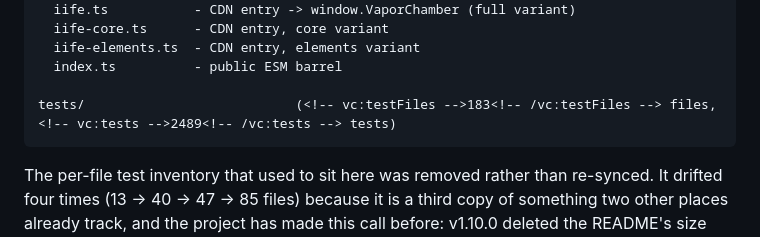
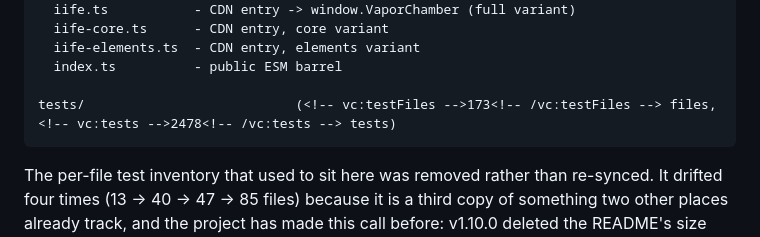
Before and after one commit to lucianofedericopereira/vapor-chamber, a Markdown page: docs/whitepaper.md, the part around the change. Rendered like a GitHub page.

````diff
--- a/docs/whitepaper.md
+++ b/docs/whitepaper.md
@@ -1574,7 +1574,7 @@ src/
   iife-elements.ts  - CDN entry, elements variant
   index.ts          - public ESM barrel
 
-tests/                           (<!-- vc:testFiles -->183<!-- /vc:testFiles --> files, <!-- vc:tests -->2489<!-- /vc:tests --> tests)
+tests/                           (<!-- vc:testFiles -->173<!-- /vc:testFiles --> files, <!-- vc:tests -->2478<!-- /vc:tests --> tests)
 ```
 
 The per-file test inventory that used to sit here was removed rather than
````
Also changed, not shown: README.md (+3 -3 lines), docs/COVERAGE.md (+1 -1 lines).
